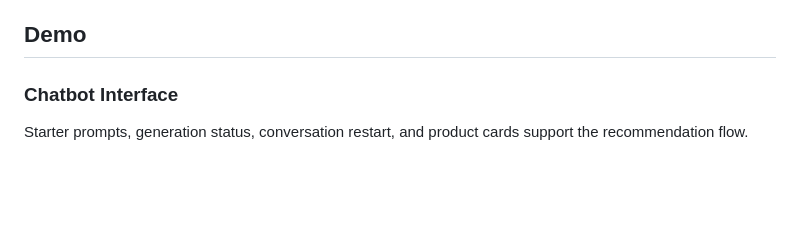
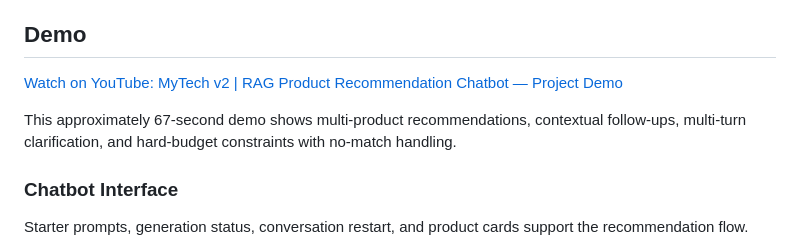
Before and after one commit to ych680/mytech-ai-assistant, a Markdown page: README.md, the part around the change. GitHub-like rendering; blank space fills up the shorter version.

Commit message:
docs: add MyTech YouTube demo

```diff
--- a/README.md
+++ b/README.md
@@ -7,6 +7,10 @@ MyTech v2 is an electronic product recommendation chatbot developed as a postgra
 The locally runnable prototype combines a **browser frontend**, a **Node.js backend**, and a **FastGPT RAG workflow**. It covers **9 product categories and 27 reference products**, with deterministic response validation and **16 automated tests**. These counts describe the project's scope, not recommendation accuracy or production reliability.
 
 ## Demo
+
+[Watch on YouTube: MyTech v2 | RAG Product Recommendation Chatbot — Project Demo](https://youtu.be/9Jwxje5Aj6w)
+
+This approximately 67-second demo shows multi-product recommendations, contextual follow-ups, multi-turn clarification, and hard-budget constraints with no-match handling.
 
 ### Chatbot Interface
 
```
